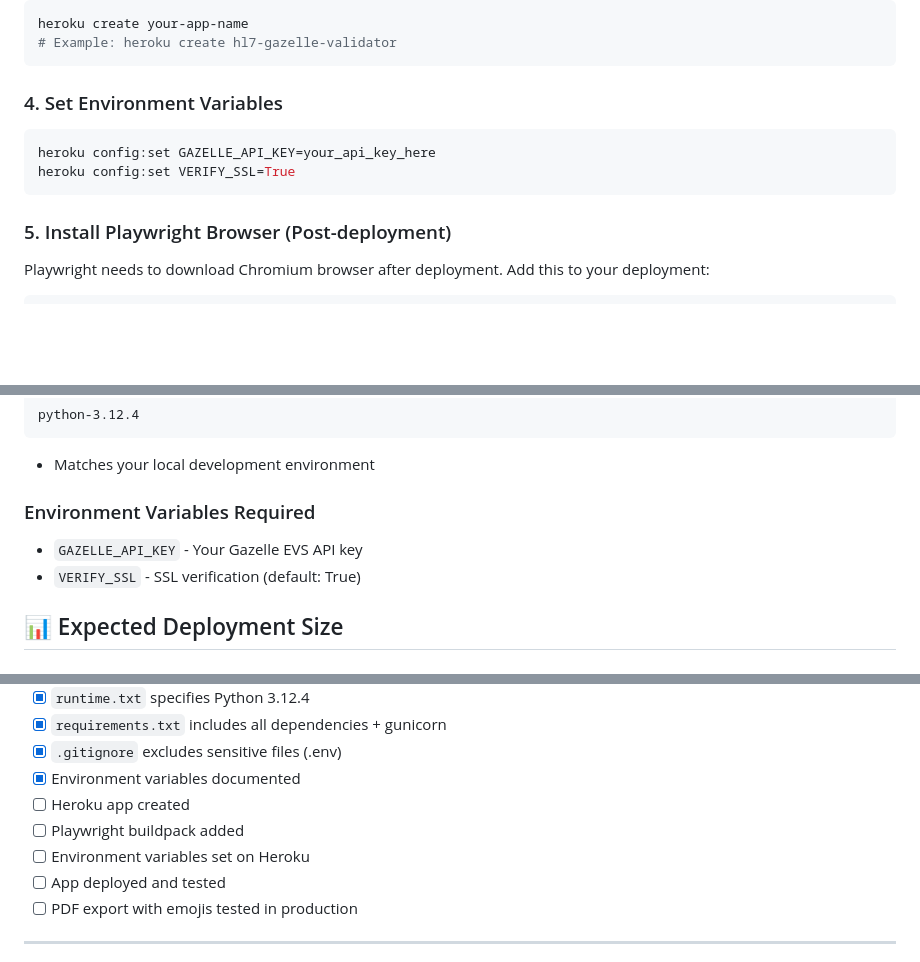
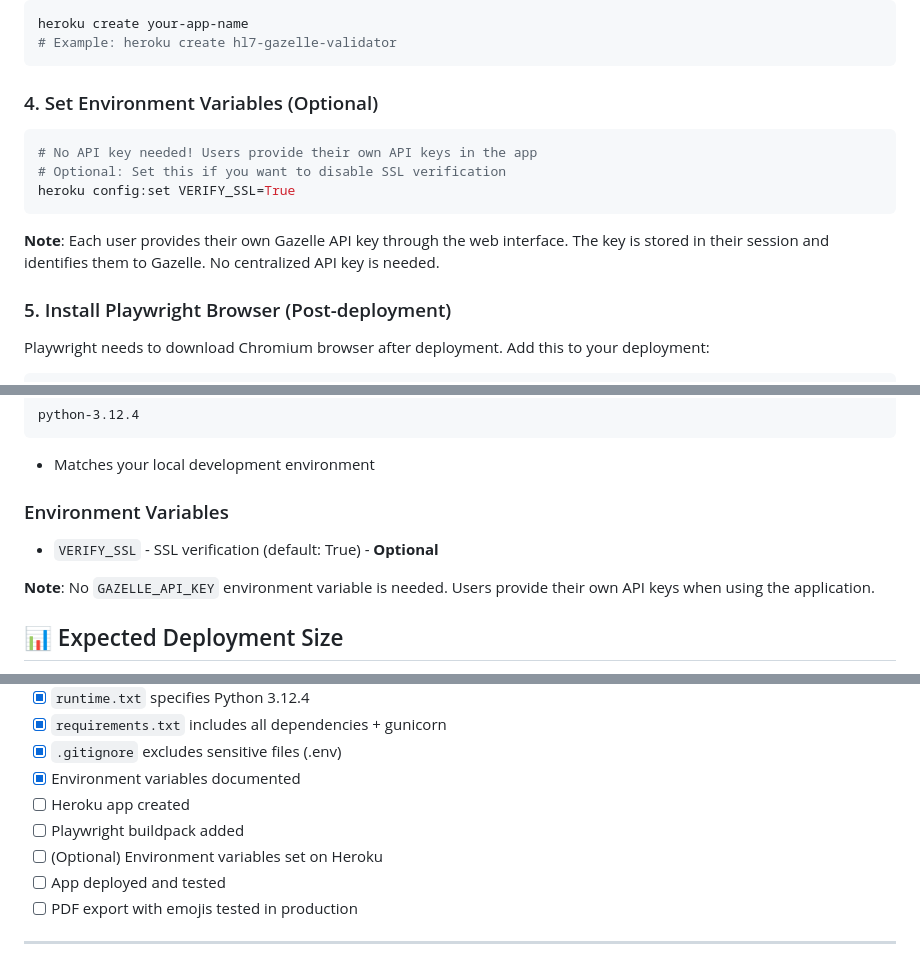
Before and after one commit to ddeveloper72/HL7_v2_Message_Validator-Auto-Correct, a Markdown page: DEPLOYMENT.md, 3 parts joined by grey strips. GitHub-like rendering; blank space fills up the shorter version.

````diff
--- a/DEPLOYMENT.md
+++ b/DEPLOYMENT.md
@@ -41,11 +41,14 @@ heroku create your-app-name
 # Example: heroku create hl7-gazelle-validator
 ```
 
-### 4. Set Environment Variables
+### 4. Set Environment Variables (Optional)
 ```bash
-heroku config:set GAZELLE_API_KEY=your_api_key_here
+# No API key needed! Users provide their own API keys in the app
+# Optional: Set this if you want to disable SSL verification
 heroku config:set VERIFY_SSL=True
 ```
+
+**Note**: Each user provides their own Gazelle API key through the web interface. The key is stored in their session and identifies them to Gazelle. No centralized API key is needed.
 
 ### 5. Install Playwright Browser (Post-deployment)
 Playwright needs to download Chromium browser after deployment. Add this to your deployment:
@@ -86,9 +89,10 @@ python-3.12.4
 ```
 - Matches your local development environment
 
-### Environment Variables Required
-- `GAZELLE_API_KEY` - Your Gazelle EVS API key
-- `VERIFY_SSL` - SSL verification (default: True)
+### Environment Variables
+- `VERIFY_SSL` - SSL verification (default: True) - **Optional**
+
+**Note**: No `GAZELLE_API_KEY` environment variable is needed. Users provide their own API keys when using the application.
 
 ## 📊 Expected Deployment Size
 - **With .slugignore**: ~50-100 MB (lean deployment)
@@ -204,7 +208,7 @@ Heroku will automatically:
 - [x] Environment variables documented
 - [ ] Heroku app created
 - [ ] Playwright buildpack added
-- [ ] Environment variables set on Heroku
+- [ ] (Optional) Environment variables set on Heroku
 - [ ] App deployed and tested
 - [ ] PDF export with emojis tested in production
 
````
Also changed, not shown: WORKSPACE_CLEANUP.md (+17 -6 lines).
